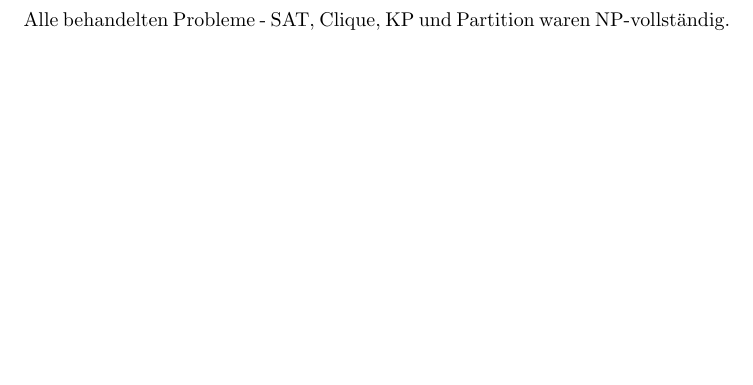
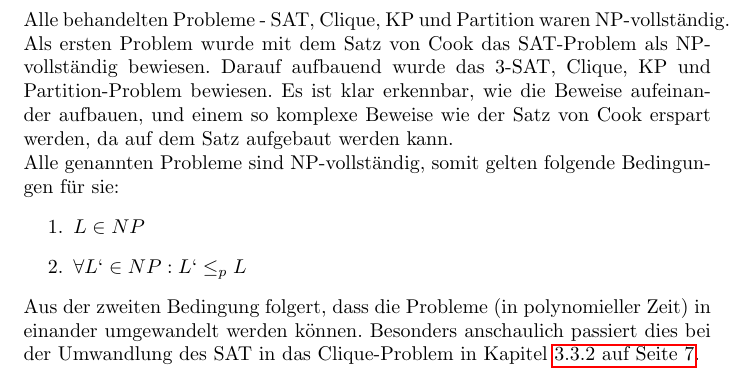
Before and after one commit to sbernauer/TheoInf_NPVollstaendigkeit, a LaTeX document (Ausarbeitung/ausarbeitung.tex): part of page 10 of 11, cut so that both start at the same text, the shorter picture padded with empty space. Compiled offline with pdfLaTeX.

Commit message:
Added Summary

```diff
--- a/Ausarbeitung/ausarbeitung.tex
+++ b/Ausarbeitung/ausarbeitung.tex
@@ -267,7 +268,16 @@ Damit wurde bewiesen: Partition ist NP-vollständig.
 
 \section{Zusammenfassung}
 Alle behandelten Probleme - SAT, Clique, KP und Partition waren NP-vollständig.
-
+Als ersten Problem wurde mit dem Satz von Cook das SAT-Problem als NP-vollständig bewiesen.
+Darauf aufbauend wurde das 3-SAT, Clique, KP und Partition-Problem bewiesen.
+Es ist klar erkennbar, wie die Beweise aufeinander aufbauen, und einem so komplexe Beweise wie der Satz von Cook erspart werden, da auf dem Satz aufgebaut werden kann.\\
+Alle genannten Probleme sind NP-vollständig, somit gelten folgende Bedingungen für sie:
+\begin{enumerate}
+\item $L \in NP$
+\item $\forall L` \in NP: L` \leq_p L$
+\end{enumerate}
+Aus der zweiten Bedingung folgert, dass die Probleme (in polynomieller Zeit) in einander umgewandelt werden können.
+Besonders anschaulich passiert dies bei der Umwandlung des SAT in das Clique-Problem in Kapitel \vref{sec:SAT_Clique}.
 
 \newpage
 \def\refname{Literaturverzeichnis}
```
Also changed, not shown: Ausarbeitung/ausarbeitung.pdf, Ausarbeitung/ausarbeitung.tex (1 more changed lines).
